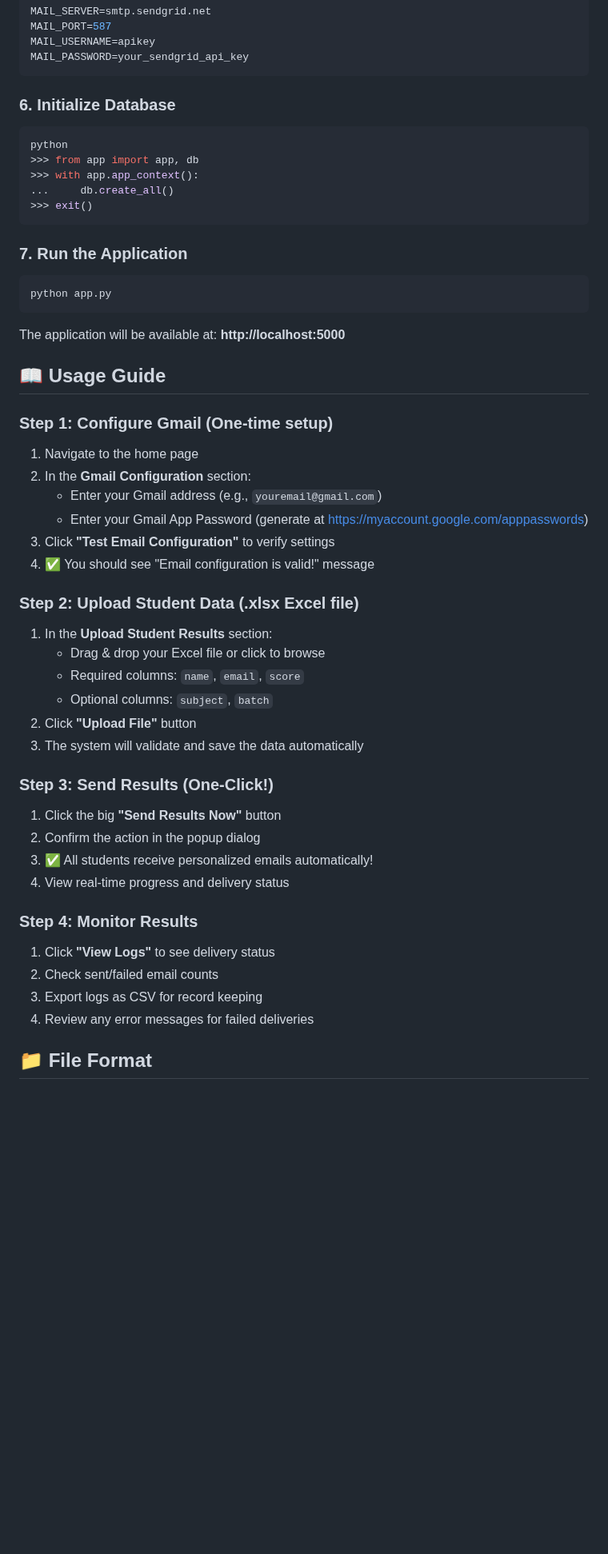
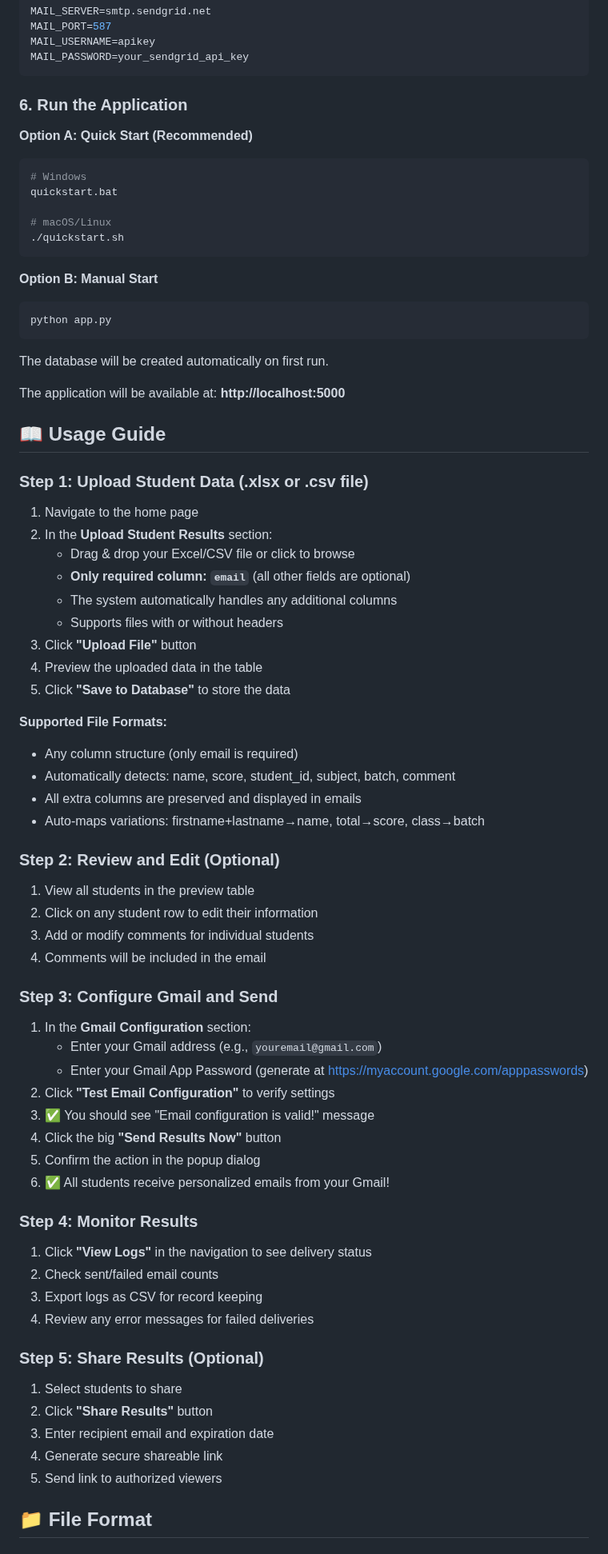
Before and after one commit to Seyha-Ny/Send-Student-Result---Ny-Seyha---Algorithm---Project, a Markdown page: README.md, the part around one of its changes. Shown at 80% size. Drawn GitHub-style; blank space fills up the shorter version.

````diff
--- a/README.md
+++ b/README.md
@@ -128,57 +148,80 @@ MAIL_USERNAME=apikey
 MAIL_PASSWORD=your_sendgrid_api_key
 ```
 
-### 6. Initialize Database
+### 6. Run the Application
+
+**Option A: Quick Start (Recommended)**
 
 ```bash
-python
->>> from app import app, db
->>> with app.app_context():
-...     db.create_all()
->>> exit()
+# Windows
+quickstart.bat
+
+# macOS/Linux
+./quickstart.sh
 ```
 
-### 7. Run the Application
+**Option B: Manual Start**
 
 ```bash
 python app.py
 ```
 
+The database will be created automatically on first run.
+
 The application will be available at: **http://localhost:5000**
 
 ## 📖 Usage Guide
 
-### Step 1: Configure Gmail (One-time setup)
+### Step 1: Upload Student Data (.xlsx or .csv file)
 
 1. Navigate to the home page
-2. In the **Gmail Configuration** section:
+2. In the **Upload Student Results** section:
+   - Drag & drop your Excel/CSV file or click to browse
+   - **Only required column: `email`** (all other fields are optional)
+   - The system automatically handles any additional columns
+   - Supports files with or without headers
+3. Click **"Upload File"** button
+4. Preview the uploaded data in the table
+5. Click **"Save to Database"** to store the data
+
+**Supported File Formats:**
+- Any column structure (only email is required)
+- Automatically detects: name, score, student_id, subject, batch, comment
+- All extra columns are preserved and displayed in emails
+- Auto-maps variations: firstname+lastname→name, total→score, class→batch
+
+### Step 2: Review and Edit (Optional)
+
+1. View all students in the preview table
+2. Click on any student row to edit their information
+3. Add or modify comments for individual students
+4. Comments will be included in the email
+
+### Step 3: Configure Gmail and Send
+
+1. In the **Gmail Configuration** section:
    - Enter your Gmail address (e.g., `youremail@gmail.com`)
    - Enter your Gmail App Password (generate at https://myaccount.google.com/apppasswords)
-3. Click **"Test Email Configuration"** to verify settings
-4. ✅ You should see "Email configuration is valid!" message
-
-### Step 2: Upload Student Data (.xlsx Excel file)
-
-1. In the **Upload Student Results** section:
-   - Drag & drop your Excel file or click to browse
-   - Required columns: `name`, `email`, `score`
-   - Optional columns: `subject`, `batch`
-2. Click **"Upload File"** button
-3. The system will validate and save the data automatically
-
-### Step 3: Send Results (One-Click!)
-
-1. Click the big **"Send Results Now"** button
-2. Confirm the action in the popup dialog
-3. ✅ All students receive personalized emails automatically!
-4. View real-time progress and delivery status
+2. Click **"Test Email Configuration"** to verify settings
+3. ✅ You should see "Email configuration is valid!" message
+4. Click the big **"Send Results Now"** button
+5. Confirm the action in the popup dialog
+6. ✅ All students receive personalized emails from your Gmail!
 
 ### Step 4: Monitor Results
 
-1. Click **"View Logs"** to see delivery status
+1. Click **"View Logs"** in the navigation to see delivery status
 2. Check sent/failed email counts
 3. Export logs as CSV for record keeping
 4. Review any error messages for failed deliveries
 
+### Step 5: Share Results (Optional)
+
+1. Select students to share
+2. Click **"Share Results"** button
+3. Enter recipient email and expiration date
+4. Generate secure shareable link
+5. Send link to authorized viewers
+
 ## 📁 File Format
 
````
Also changed, not shown: other parts of README.md (+140 -40 lines).
